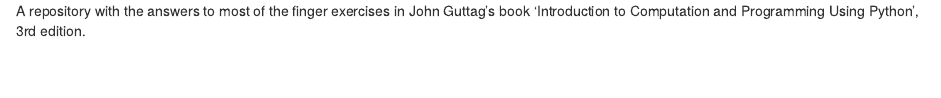
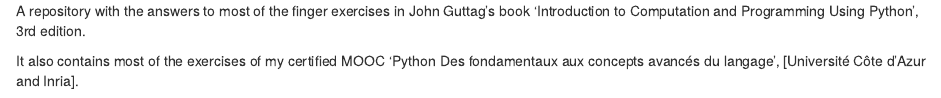
Before and after one commit to didekin/book_guttag, an R Markdown document (README.rmd): the page in a window 1100 px wide, from its top. Rendered offline with R 4.5, knitr and Pandoc, with nearby package versions.

Commit message:
New text in README

```diff
--- a/README.rmd
+++ b/README.rmd
@@ -1,2 +1,5 @@
 A repository with the answers to most of the finger exercises in John Guttag's book
 'Introduction to Computation and Programming Using Python', 3rd edition.
+
+It also contains most of the exercises of my certified MOOC 'Python Des fondamentaux aux concepts avancés du langage',
+[Université Côte d'Azur and Inria].
```
